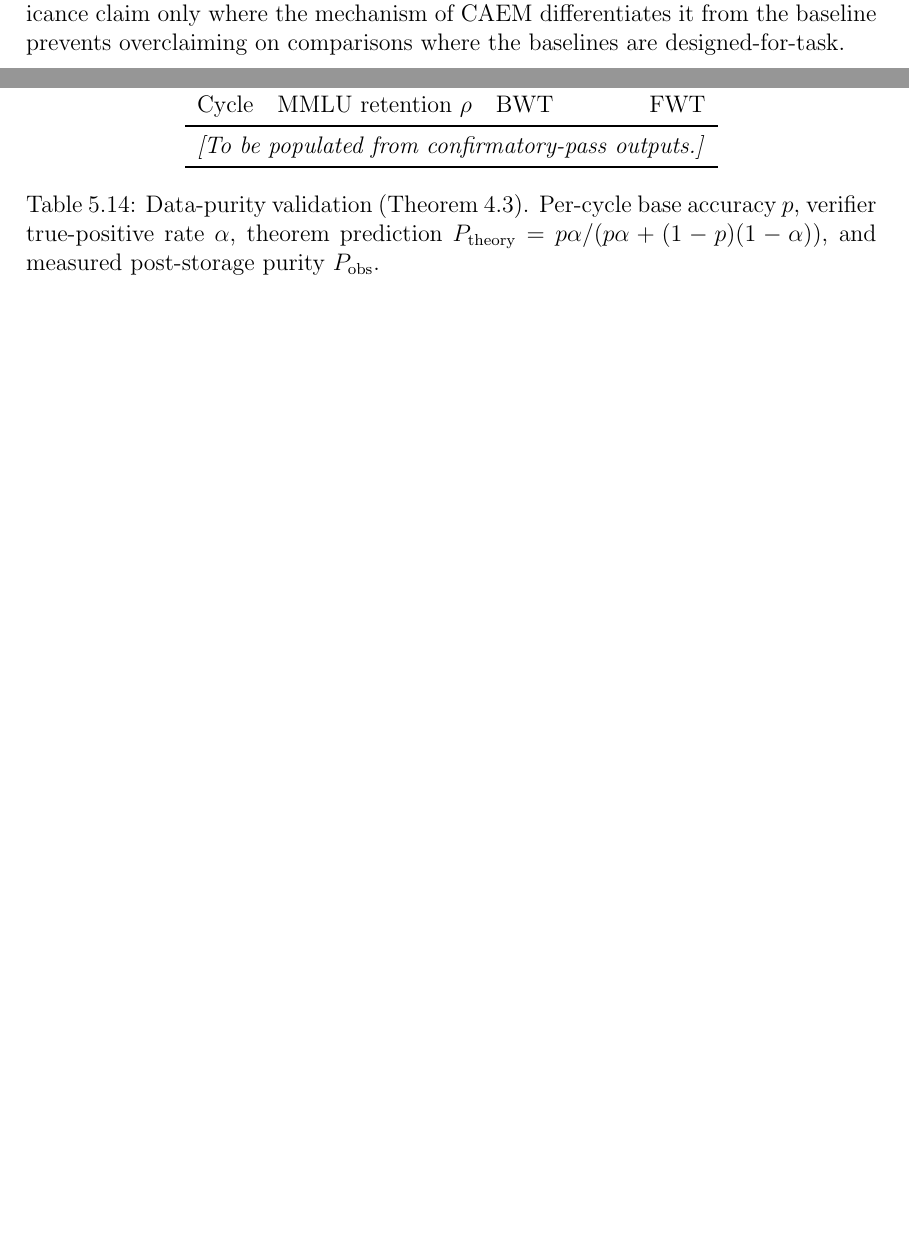
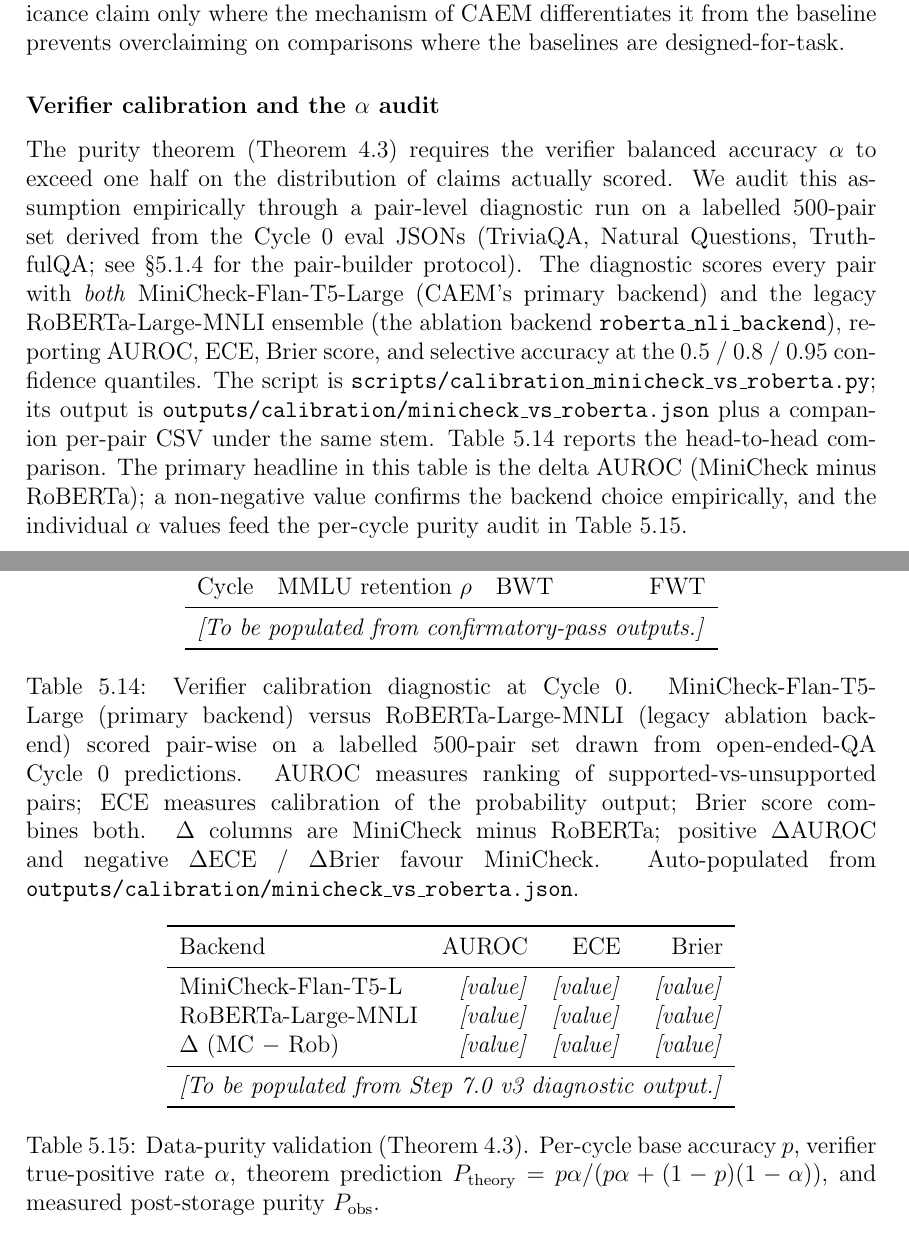
Before and after one commit to aksaN000/caem-thesis, a LaTeX thesis (pre thesis 1 report/main.tex, which reads pre thesis 1 report/chapters/chapter_5.tex): two parts of pages 128 and 131 of 140, joined at a grey line, cut so that both start at the same text, the shorter picture padded with empty space. Compiled offline with pdfLaTeX.

Commit message:
Ch 5: resolve dangling sec:verification-balanced-accuracy reference
§Experimental Setup previously cross-referenced
\cref{sec:verification-balanced-accuracy} in the "Verifier backend
and the empirical alpha assumption" paragraph, but the target label
did not exist anywhere in the document. Adds a new subsubsection
under §Main Results titled "Verifier calibration and the alpha
audit" with that label, plus the table slot
`tab:verifier-calibration` that holds the MiniCheck vs RoBERTa
pair-level diagnostic output (AUROC, ECE, Brier, delta columns).

The table is auto-populated from
outputs/calibration/minicheck_vs_roberta.json produced by
scripts/calibration_minicheck_vs_roberta.py on the 500-pair
labelled set generated by scripts/build_calibration_pairs.py. The
delta-AUROC headline in this table is the empirical test of the
thesis's verifier backend choice; the per-backend alpha values
feed the per-cycle purity audit in tab:purity.

This closes a cross-reference bug surfaced during the code-versus-
report coherence check. No other dangling references remain.

```diff
--- a/pre thesis 1 report/chapters/chapter_5.tex
+++ b/pre thesis 1 report/chapters/chapter_5.tex
@@ -1618,6 +1618,53 @@ Cycle & MMLU retention $\rho$ & BWT & FWT \\
 \end{tabular}
 \end{table}
 
+\subsubsection{Verifier calibration and the $\alpha$ audit}
+\label{sec:verification-balanced-accuracy}
+
+The purity theorem (\cref{thm:purity}) requires the verifier balanced
+accuracy $\alpha$ to exceed one half on the distribution of claims
+actually scored. We audit this assumption empirically through a
+pair-level diagnostic run on a labelled 500-pair set derived from the
+Cycle~0 eval JSONs (TriviaQA, Natural Questions, TruthfulQA; see
+\S\ref{sec:impl-details} for the pair-builder protocol). The
+diagnostic scores every pair with \emph{both} MiniCheck-Flan-T5-Large
+(\caem{}'s primary backend) and the legacy RoBERTa-Large-MNLI
+ensemble (the ablation backend \texttt{roberta\_nli\_backend}),
+reporting AUROC, ECE, Brier score, and selective accuracy at the 0.5
+/ 0.8 / 0.95 confidence quantiles. The script is
+\texttt{scripts/calibration\_minicheck\_vs\_roberta.py}; its output is
+\texttt{outputs/calibration/minicheck\_vs\_roberta.json} plus a
+companion per-pair CSV under the same stem.
+Table~\ref{tab:verifier-calibration} reports the head-to-head
+comparison. The primary headline in this table is the delta AUROC
+(MiniCheck minus RoBERTa); a non-negative value confirms the backend
+choice empirically, and the individual $\alpha$ values feed the
+per-cycle purity audit in Table~\ref{tab:purity}.
+
+\begin{table}[t]
+\centering
+\caption{Verifier calibration diagnostic at Cycle~0. MiniCheck-Flan-T5-Large
+(primary backend) versus RoBERTa-Large-MNLI (legacy ablation backend)
+scored pair-wise on a labelled 500-pair set drawn from open-ended-QA
+Cycle~0 predictions. AUROC measures ranking of supported-vs-unsupported
+pairs; ECE measures calibration of the probability output; Brier score
+combines both. $\Delta$ columns are MiniCheck minus RoBERTa; positive
+$\Delta$AUROC and negative $\Delta$ECE / $\Delta$Brier favour MiniCheck.
+Auto-populated from \texttt{outputs/calibration/minicheck\_vs\_roberta.json}.}
+\label{tab:verifier-calibration}
+\begin{tabular}{lrrr}
+\toprule
+Backend & AUROC & ECE & Brier \\
+\midrule
+MiniCheck-Flan-T5-L & \emph{[value]} & \emph{[value]} & \emph{[value]} \\
+RoBERTa-Large-MNLI  & \emph{[value]} & \emph{[value]} & \emph{[value]} \\
+$\Delta$ (MC $-$ Rob) & \emph{[value]} & \emph{[value]} & \emph{[value]} \\
+\midrule
+\multicolumn{4}{c}{\emph{[To be populated from Step 7.0 v3 diagnostic output.]}}\\
+\bottomrule
+\end{tabular}
+\end{table}
+
 \begin{table}[t]
 \centering
 \caption{Data-purity validation (\cref{thm:purity}). Per-cycle
```
